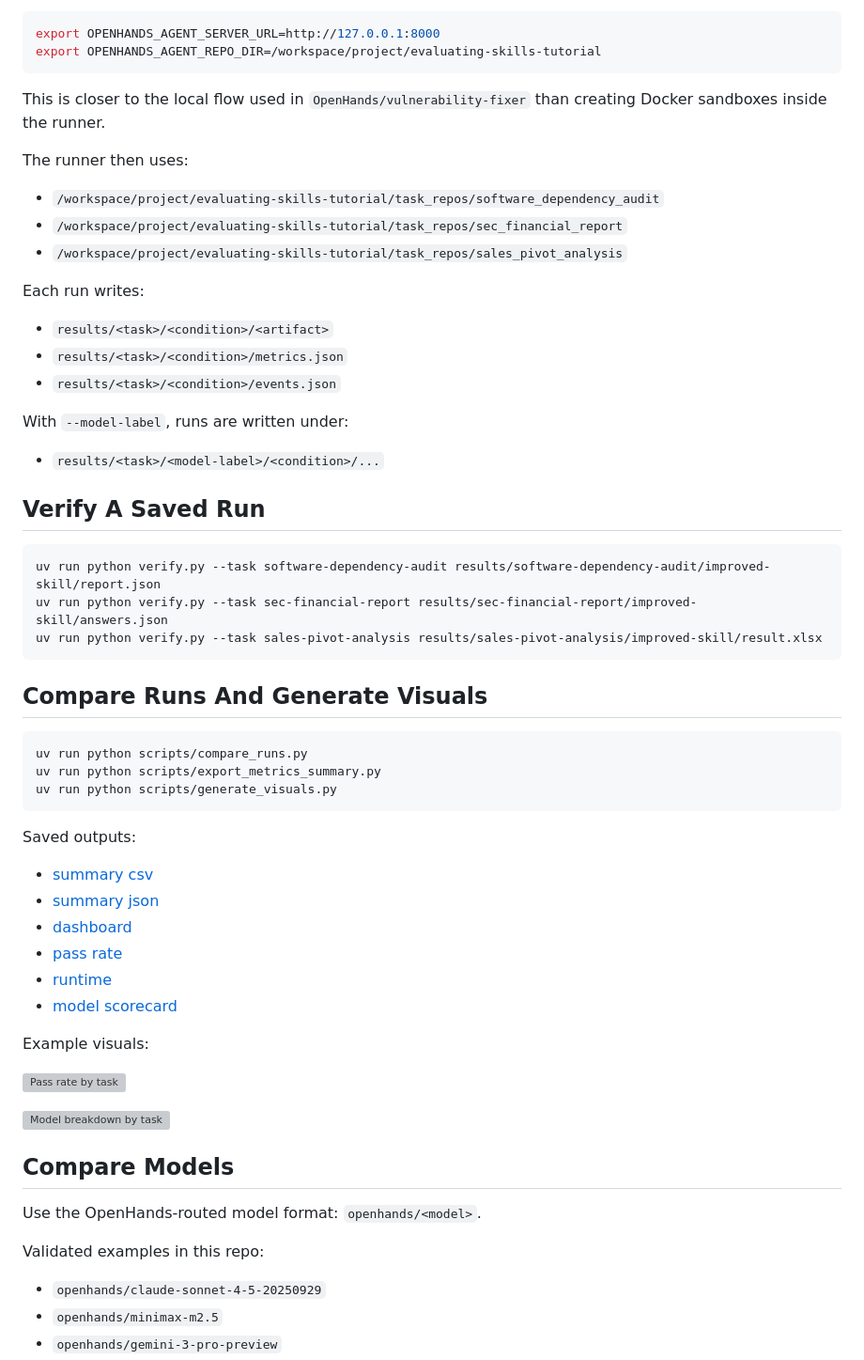
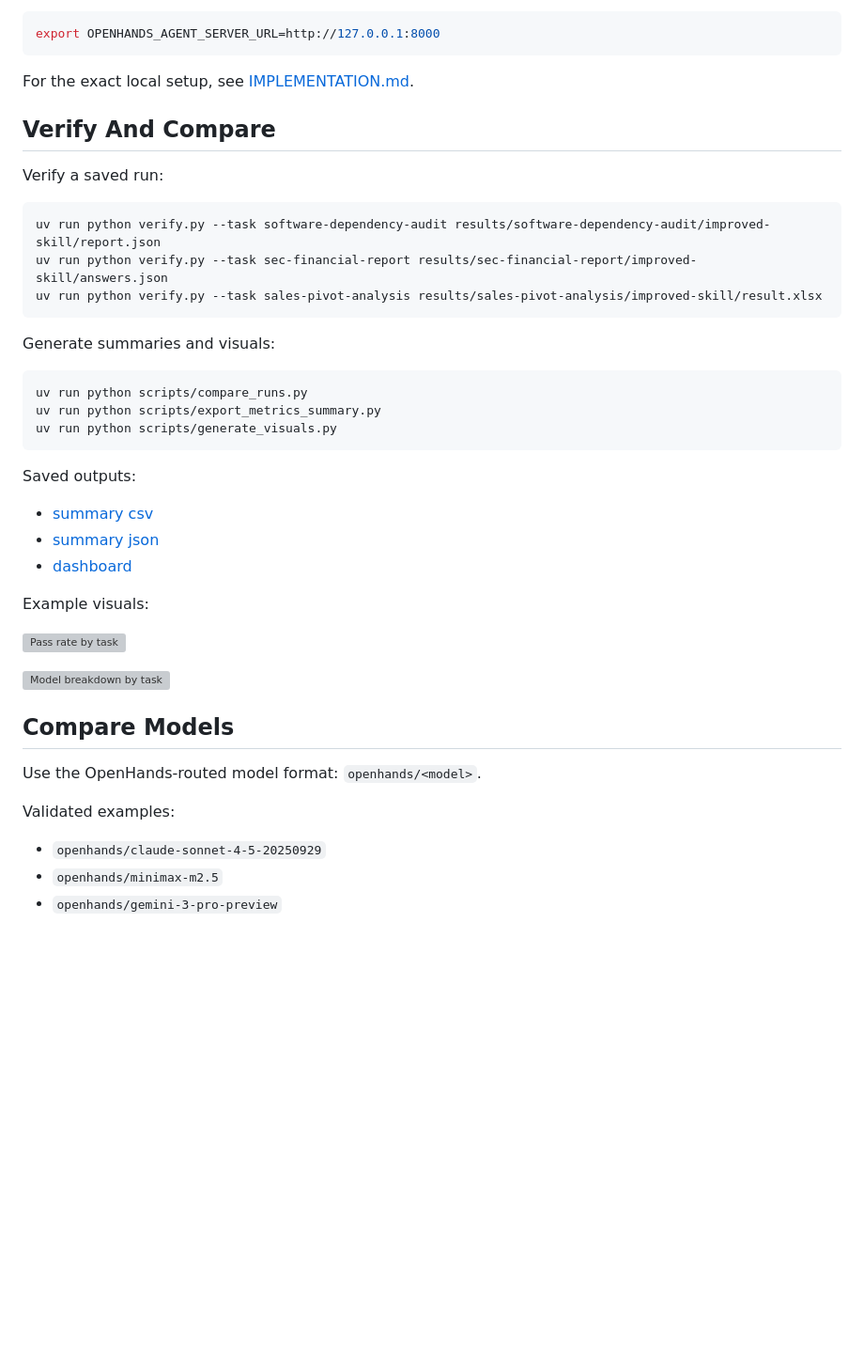
Before and after one commit to rajshah4/evaluating-skills-tutorial, a Markdown page: README.md, the part around one of its changes. Shown at 94% size. GitHub-like rendering; blank space fills up the shorter version; grey boxes are pictures that could not be loaded.

````diff
--- a/README.md
+++ b/README.md
@@ -187,28 +128,13 @@ Environment variables for this flow:
 
 ```bash
 export OPENHANDS_AGENT_SERVER_URL=http://127.0.0.1:8000
-export OPENHANDS_AGENT_REPO_DIR=/workspace/project/evaluating-skills-tutorial
 ```
 
-This is closer to the local flow used in `OpenHands/vulnerability-fixer` than creating Docker sandboxes inside the runner.
+For the exact local setup, see [IMPLEMENTATION.md](IMPLEMENTATION.md).
 
-The runner then uses:
+## Verify And Compare
 
-- `/workspace/project/evaluating-skills-tutorial/task_repos/software_dependency_audit`
-- `/workspace/project/evaluating-skills-tutorial/task_repos/sec_financial_report`
-- `/workspace/project/evaluating-skills-tutorial/task_repos/sales_pivot_analysis`
-
-Each run writes:
-
-- `results/<task>/<condition>/<artifact>`
-- `results/<task>/<condition>/metrics.json`
-- `results/<task>/<condition>/events.json`
-
-With `--model-label`, runs are written under:
-
-- `results/<task>/<model-label>/<condition>/...`
-
-## Verify A Saved Run
+Verify a saved run:
 
 ```bash
 uv run python verify.py --task software-dependency-audit results/software-dependency-audit/improved-skill/report.json
@@ -216,7 +142,7 @@ uv run python verify.py --task sec-financial-report results/sec-financial-report
 uv run python verify.py --task sales-pivot-analysis results/sales-pivot-analysis/improved-skill/result.xlsx
 ```
 
-## Compare Runs And Generate Visuals
+Generate summaries and visuals:
 
 ```bash
 uv run python scripts/compare_runs.py
@@ -229,9 +155,6 @@ Saved outputs:
 - [summary csv](results/model_matrix_summary.csv)
 - [summary json](results/model_matrix_summary.json)
 - [dashboard](results/visuals/index.html)
-- [pass rate](results/visuals/pass_rate_by_task.svg)
-- [runtime](results/visuals/runtime_by_task.svg)
-- [model scorecard](results/visuals/model_scorecard.svg)
 
 Example visuals:
 
@@ -243,7 +166,7 @@ Example visuals:
 
 Use the OpenHands-routed model format: `openhands/<model>`.
 
-Validated examples in this repo:
+Validated examples:
 
 - `openhands/claude-sonnet-4-5-20250929`
 - `openhands/minimax-m2.5`
````
Also changed, not shown: other parts of README.md (+26 -95 lines).
